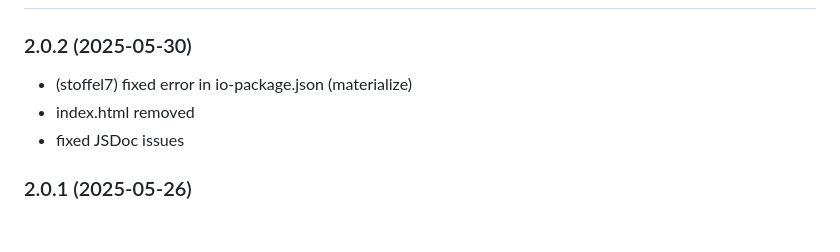
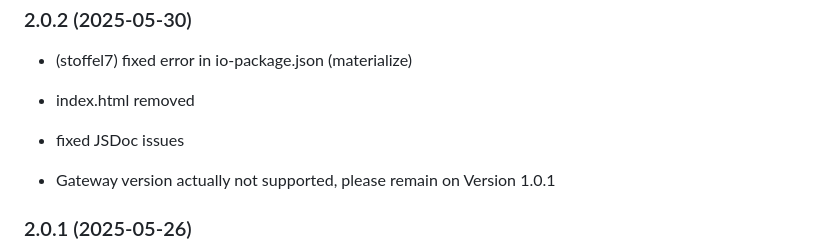
Before and after one commit to stoffel7/ioBroker.enet, a Markdown page: README.md, the part around the change. GitHub-like rendering; blank space fills up the shorter version.

```diff
--- a/README.md
+++ b/README.md
@@ -23,6 +23,9 @@ Control Jung/Gira eNet smarthome devices using the Jung/Gira eNet Mobile Gate Wi
 * (stoffel7) fixed error in io-package.json (materialize)
 * index.html removed
 * fixed JSDoc issues
+
+* Gateway version actually not supported, please remain on Version 1.0.1
+
 
 ### 2.0.1 (2025-05-26)
 * (stoffel7) adpter takeover and added some changes to requests from adapter creator
```
